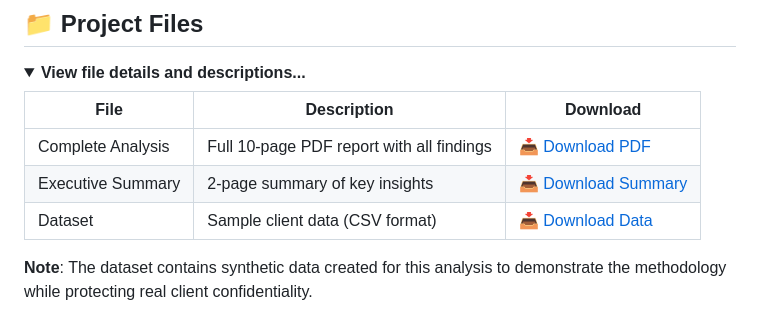
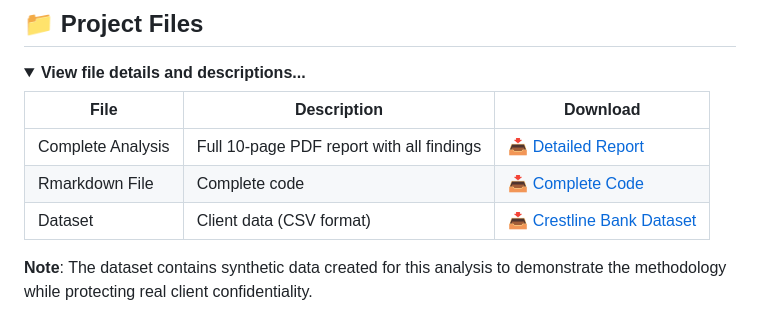
Before and after one commit to Tseke-Masemola/Grouping-Loan-Clients-by-Repayment-Behaviour, a Markdown page: README.md, the part around the change. Rendered like a GitHub page; folded sections open.

```diff
--- a/README.md
+++ b/README.md
@@ -200,9 +200,9 @@ While silhouette analysis suggested K=2 was statistically optimal, we selected *
 
 | File | Description | Download |
 |------|-------------|----------|
-| Complete Analysis | Full 10-page PDF report with all findings | [📥 Download PDF](./Final-Grouping-Loan-Clients-by-Repayment-Behavior.pdf) |
-| Executive Summary | 2-page summary of key insights | [📥 Download Summary](./Executive-Summary.pdf) |
-| Dataset | Sample client data (CSV format) | [📥 Download Data](./Crestline_Bank_Clients_Dataset.txt) |
+| Complete Analysis | Full 10-page PDF report with all findings | [📥 Detailed Report](./Final-Grouping-Loan-Clients-by-Repayment-Behavior.pdf) |
+| Rmarkdown File | Complete code | [📥 Complete Code](./Executive-Summary.pdf) |
+| Dataset | Client data (CSV format) | [📥 Crestline Bank Dataset](./Crestline_Bank_Clients_Dataset.txt) |
 
 **Note**: The dataset contains synthetic data created for this analysis to demonstrate the methodology while protecting real client confidentiality.
 </details>
```
